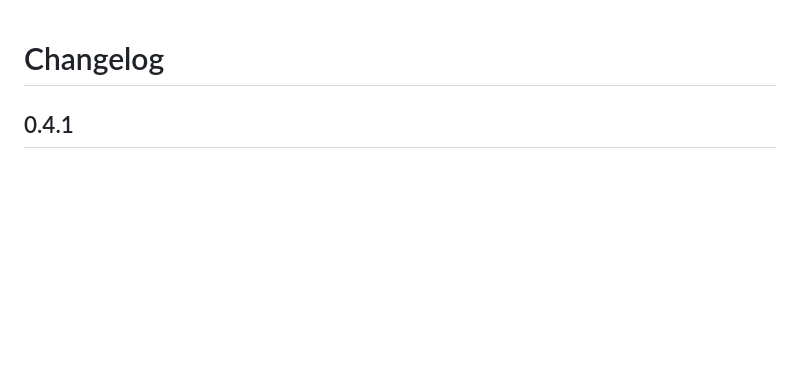
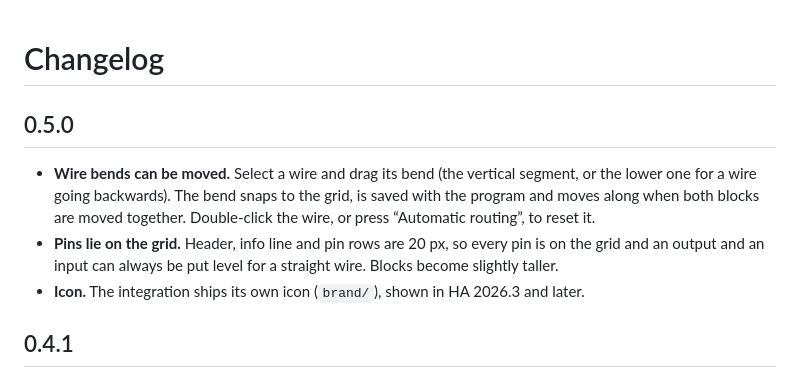
Before and after one commit to erikt955/ha-fbd-logic, a Markdown page: CHANGELOG.md, the part around the change. Drawn GitHub-style; blank space fills up the shorter version.

```diff
--- a/CHANGELOG.md
+++ b/CHANGELOG.md
@@ -1,4 +1,10 @@
 # Changelog
+
+## 0.5.0
+
+- **Wire bends can be moved.** Select a wire and drag its bend (the vertical segment, or the lower one for a wire going backwards). The bend snaps to the grid, is saved with the program and moves along when both blocks are moved together. Double-click the wire, or press “Automatic routing”, to reset it.
+- **Pins lie on the grid.** Header, info line and pin rows are 20 px, so every pin is on the grid and an output and an input can always be put level for a straight wire. Blocks become slightly taller.
+- **Icon.** The integration ships its own icon (`brand/`), shown in HA 2026.3 and later.
 
 ## 0.4.1
 
```
Also changed, not shown: README.md (+1 -0 lines), README.nb.md (+1 -0 lines), docs/images/editor.png, 12 other files.
